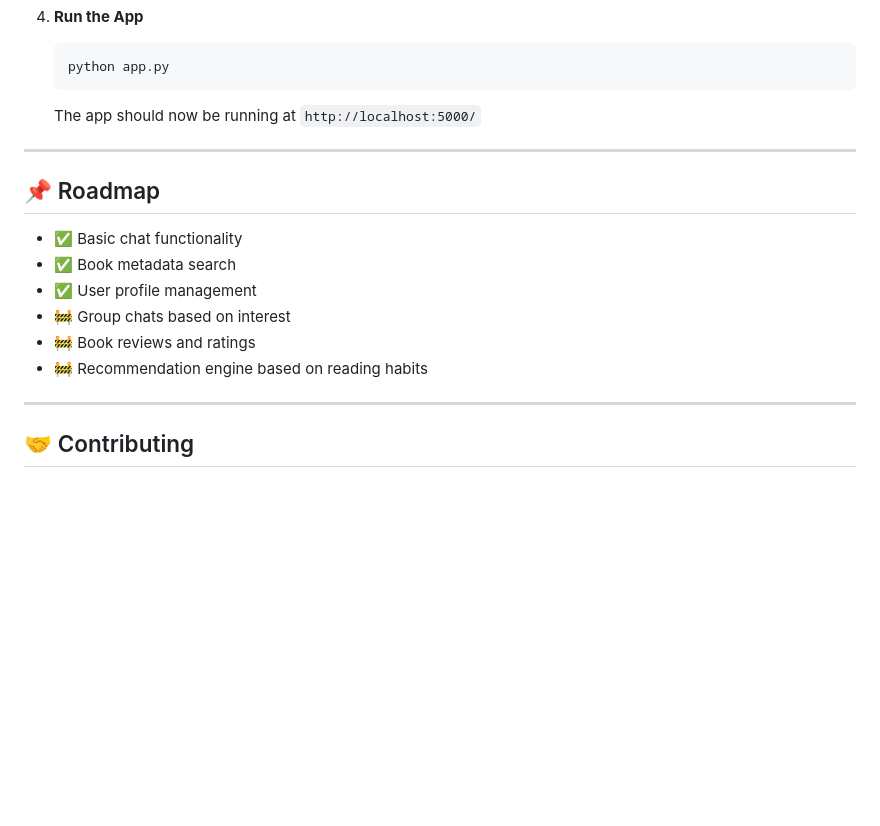
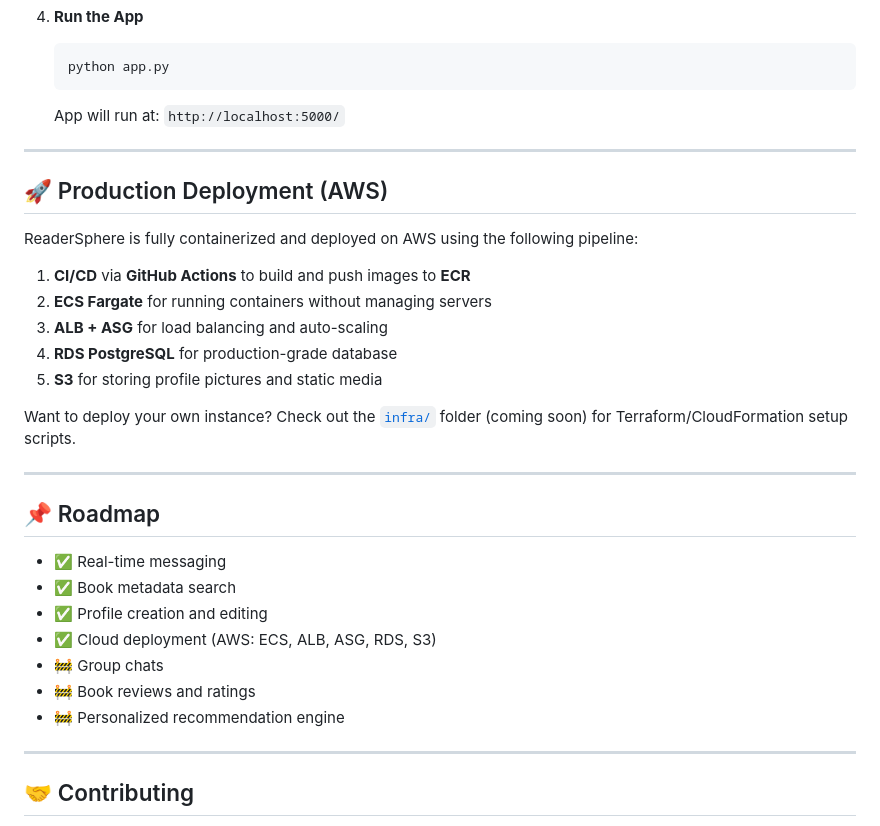
Before and after one commit to 2003HARSH/ReaderSphere, a Markdown page: README.md, the part around the change printed below. Rendered like a GitHub page; blank space fills up the shorter version.

````diff
--- a/README.md
+++ b/README.md
@@ -101,18 +116,33 @@ All essential features (auth, book search, messaging, profile edits, etc.) are e
    python app.py
    ```
 
-   The app should now be running at `http://localhost:5000/`
+   App will run at: `http://localhost:5000/`
+
+---
+
+## 🚀 Production Deployment (AWS)
+
+ReaderSphere is fully containerized and deployed on AWS using the following pipeline:
+
+1. **CI/CD** via **GitHub Actions** to build and push images to **ECR**
+2. **ECS Fargate** for running containers without managing servers
+3. **ALB + ASG** for load balancing and auto-scaling
+4. **RDS PostgreSQL** for production-grade database
+5. **S3** for storing profile pictures and static media
+
+Want to deploy your own instance? Check out the [`infra/`](infra/) folder (coming soon) for Terraform/CloudFormation setup scripts.
 
 ---
 
 ## 📌 Roadmap
 
-* ✅ Basic chat functionality
+* ✅ Real-time messaging
 * ✅ Book metadata search
-* ✅ User profile management
-* 🚧 Group chats based on interest
+* ✅ Profile creation and editing
+* ✅ Cloud deployment (AWS: ECS, ALB, ASG, RDS, S3)
+* 🚧 Group chats
 * 🚧 Book reviews and ratings
-* 🚧 Recommendation engine based on reading habits
+* 🚧 Personalized recommendation engine
 
 ---
 
````
Also changed, not shown: other parts of README.md (+43 -26 lines).
